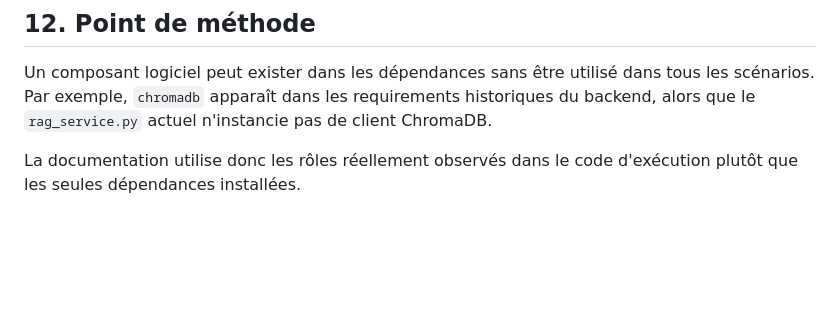
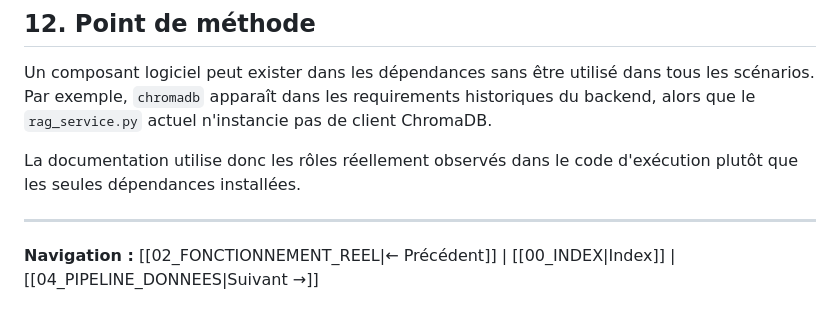
Before and after one commit to TkAbeleon/NoteAcemiqueProjetSoutenanceL3, a Markdown page: JeryMotro_Documentation/03_ARCHITECTURE_TECHNIQUE.md, the part around the change. Rendered like a GitHub page; blank space fills up the shorter version.

Commit message:
docs(jerymotro): add sequential Obsidian navigation

```diff
--- a/JeryMotro_Documentation/03_ARCHITECTURE_TECHNIQUE.md
+++ b/JeryMotro_Documentation/03_ARCHITECTURE_TECHNIQUE.md
@@ -192,3 +192,7 @@ Nginx termine TLS et route les requêtes par nom de domaine.
 Un composant logiciel peut exister dans les dépendances sans être utilisé dans tous les scénarios. Par exemple, `chromadb` apparaît dans les requirements historiques du backend, alors que le `rag_service.py` actuel n'instancie pas de client ChromaDB.
 
 La documentation utilise donc les rôles réellement observés dans le code d'exécution plutôt que les seules dépendances installées.
+
+---
+
+**Navigation :** [[02_FONCTIONNEMENT_REEL|← Précédent]] | [[00_INDEX|Index]] | [[04_PIPELINE_DONNEES|Suivant →]]
```
